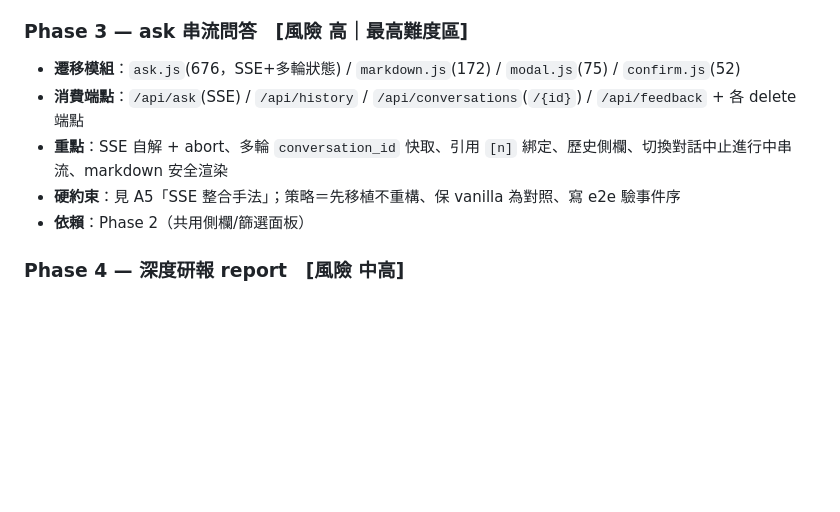
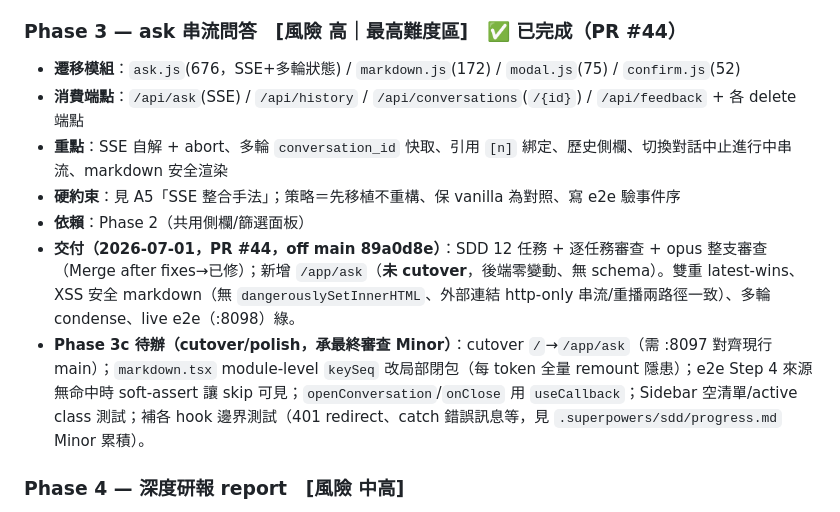
Before and after one commit to FPI-TW/report-research, a Markdown page: docs/REFACTOR_TODO.md, the part around the change. GitHub-like rendering; blank space fills up the shorter version.

Commit message:
docs: 標記 REFACTOR_TODO Phase 3 完成（PR #44）並列 Phase 3c 待辦
Phase 3 問答串流 vanilla→React 遷移已交付（/app/ask，未 cutover、後端零變動）。
記錄 cutover/polish 待辦（承最終整支審查的可延後 Minor）。

Co-Authored-By: Claude Opus 4.8 <noreply@anthropic.com>

```diff
--- a/docs/REFACTOR_TODO.md
+++ b/docs/REFACTOR_TODO.md
@@ -64,12 +64,14 @@ PR #40（`feat/frontend-react-spa-foundation`）已交付 React SPA 的 **Phase
 - **更新（2026-06-30，2b 最終審查）**：opus 整支審查 **Ready-to-merge（0 Critical）**；173 vitest + build + eslint + live e2e（:8098）2 passed 全綠。審查後補：SearchPage「切檢視不重抓」回歸測試、drill+search 片段高亮透傳。
 - **Phase 2c 清單（cutover 增量，含 2b 審查延後 Minor）**：cutover 把 `/` 導向 `/app/search`（如 monitor，需 :8097 後端先對齊現行 main）；market 分組經表格往返遺失（持久化 group 或文件化接受）；檢視工具列改恆顯（空/載入也可切）；a11y 批次（表格列 role/aria-label、展開鈕 aria-expanded、ViewSwitch 鈕 type=button）；TableView 空 market 顯 '—' 對齊。
 
-### Phase 3 — ask 串流問答　[風險 高｜最高難度區]
+### Phase 3 — ask 串流問答　[風險 高｜最高難度區]　✅ 已完成（PR #44）
 - **遷移模組**：`ask.js`(676，SSE+多輪狀態) / `markdown.js`(172) / `modal.js`(75) / `confirm.js`(52)
 - **消費端點**：`/api/ask`(SSE) / `/api/history` / `/api/conversations`(`/{id}`) / `/api/feedback` + 各 delete 端點
 - **重點**：SSE 自解 + abort、多輪 `conversation_id` 快取、引用 `[n]` 綁定、歷史側欄、切換對話中止進行中串流、markdown 安全渲染
 - **硬約束**：見 A5「SSE 整合手法」；策略＝先移植不重構、保 vanilla 為對照、寫 e2e 驗事件序
 - **依賴**：Phase 2（共用側欄/篩選面板）
+- **交付（2026-07-01，PR #44，off main 89a0d8e）**：SDD 12 任務 + 逐任務審查 + opus 整支審查（Merge after fixes→已修）；新增 `/app/ask`（**未 cutover**，後端零變動、無 schema）。雙重 latest-wins、XSS 安全 markdown（無 `dangerouslySetInnerHTML`、外部連結 http-only 串流/重播兩路徑一致）、多輪 condense、live e2e（:8098）綠。
+- **Phase 3c 待辦（cutover/polish，承最終審查 Minor）**：cutover `/`→`/app/ask`（需 :8097 對齊現行 main）；`markdown.tsx` module-level `keySeq` 改局部閉包（每 token 全量 remount 隱患）；e2e Step 4 來源無命中時 soft-assert 讓 skip 可見；`openConversation`/`onClose` 用 `useCallback`；Sidebar 空清單/active class 測試；補各 hook 邊界測試（401 redirect、catch 錯誤訊息等，見 `.superpowers/sdd/progress.md` Minor 累積）。
 
 ### Phase 4 — 深度研報 report　[風險 中高]
 - **範圍**：問答區「生成深度研報」面板 + report SSE + PDF 下載 + 報告 modal；report_gate（問答後是否建議報告）
```
